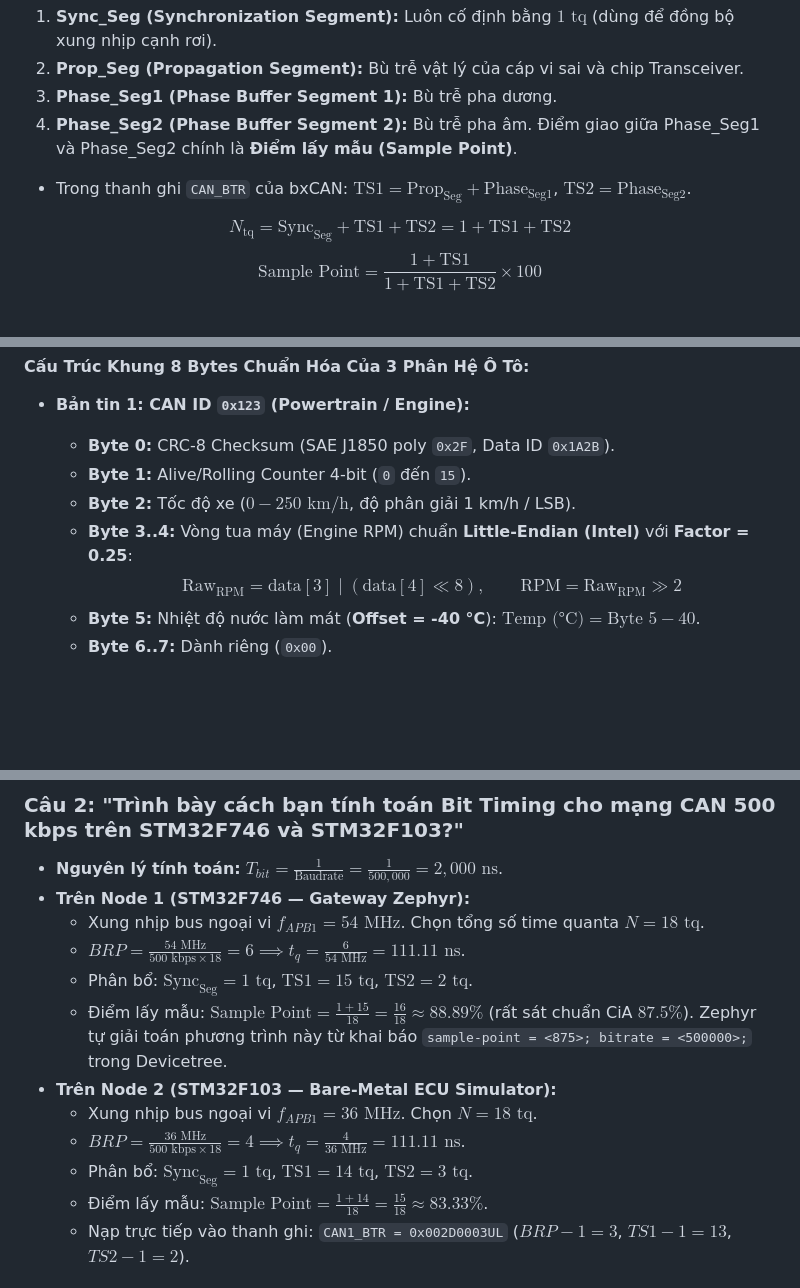
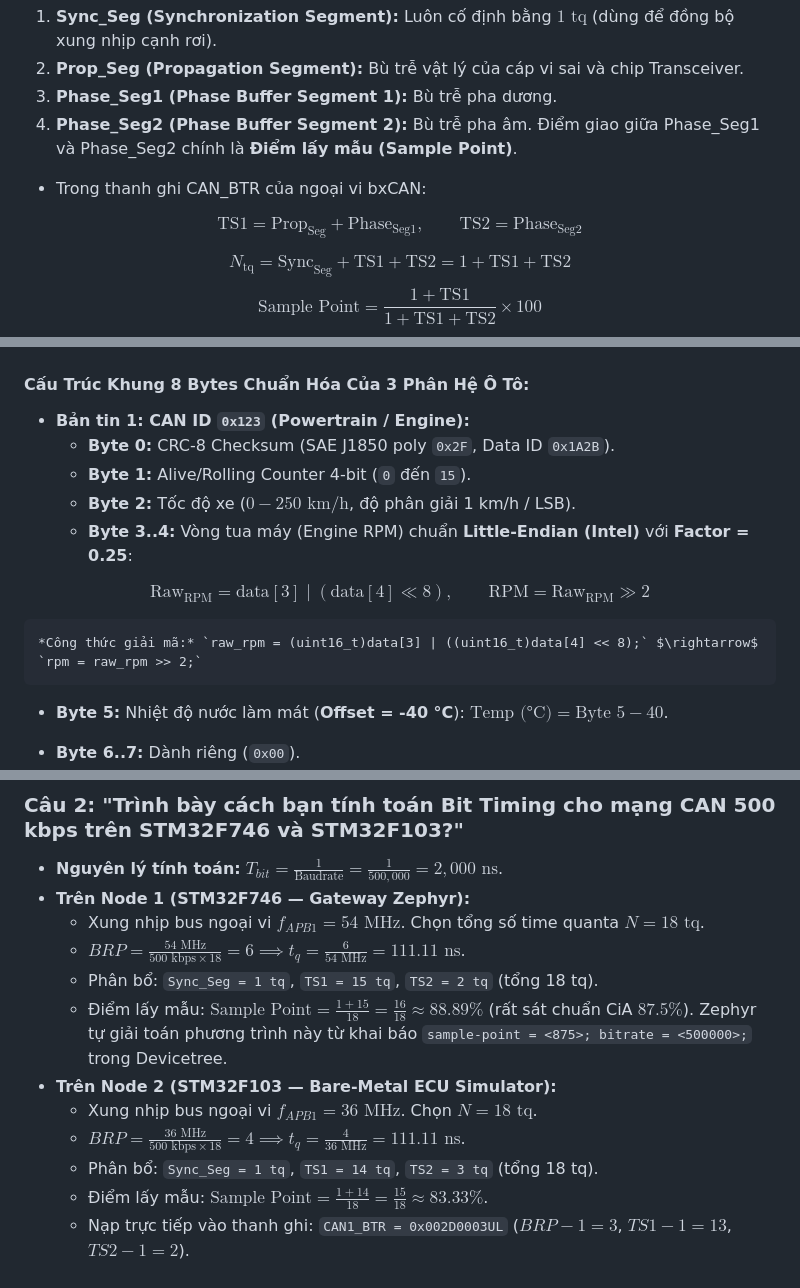
Before and after one commit to HuynhTran112/source, a Markdown page: project1_can_gateway_interview.md, 3 parts joined by grey strips. Drawn GitHub-style; blank space fills up the shorter version.

```diff
--- a/project1_can_gateway_interview.md
+++ b/project1_can_gateway_interview.md
@@ -405,7 +405,9 @@ Trong giao thức CAN (ISO 11898-1), 1 bit dữ liệu được chia thành 4 ph
 2. **Prop_Seg (Propagation Segment):** Bù trễ vật lý của cáp vi sai và chip Transceiver.
 3. **Phase_Seg1 (Phase Buffer Segment 1):** Bù trễ pha dương.
 4. **Phase_Seg2 (Phase Buffer Segment 2):** Bù trễ pha âm. Điểm giao giữa Phase_Seg1 và Phase_Seg2 chính là **Điểm lấy mẫu (Sample Point)**.
-* Trong thanh ghi `CAN_BTR` của bxCAN: $\text{TS1} = \text{Prop}_{\text{Seg}} + \text{Phase}_{\text{Seg1}}$, $\text{TS2} = \text{Phase}_{\text{Seg2}}$.
+* Trong thanh ghi CAN_BTR của ngoại vi bxCAN:
+
+$$\text{TS1} = \text{Prop}_{\text{Seg}} + \text{Phase}_{\text{Seg1}}, \qquad \text{TS2} = \text{Phase}_{\text{Seg2}}$$
 
 $$N_{\text{tq}} = \text{Sync}_{\text{Seg}} + \text{TS1} + \text{TS2} = 1 + \text{TS1} + \text{TS2}$$
 $$\text{Sample Point} = \frac{1 + \text{TS1}}{1 + \text{TS1} + \text{TS2}} \times 100$$
@@ -508,7 +510,10 @@ void CAN1_Filter_Config(uint32_t id, uint32_t mask)
   * **Byte 1:** Alive/Rolling Counter 4-bit (`0` đến `15`).
   * **Byte 2:** Tốc độ xe ($0 - 250\text{ km/h}$, độ phân giải 1 km/h / LSB).
   * **Byte 3..4:** Vòng tua máy (Engine RPM) chuẩn **Little-Endian (Intel)** với **Factor = 0.25**:
-    $$\text{Raw}_{\text{RPM}} = \text{data}[3] \mid (\text{data}[4] \ll 8), \qquad \text{RPM} = \text{Raw}_{\text{RPM}} \gg 2$$
+
+$$\text{Raw}_{\text{RPM}} = \text{data}[3] \mid (\text{data}[4] \ll 8), \qquad \text{RPM} = \text{Raw}_{\text{RPM}} \gg 2$$
+
+    *Công thức giải mã:* `raw_rpm = (uint16_t)data[3] | ((uint16_t)data[4] << 8);` $\rightarrow$ `rpm = raw_rpm >> 2;`
   * **Byte 5:** Nhiệt độ nước làm mát (**Offset = -40 °C**): $\text{Temp (°C)} = \text{Byte 5} - 40$.
   * **Byte 6..7:** Dành riêng (`0x00`).
 
@@ -743,12 +748,12 @@ sequenceDiagram
 * **Trên Node 1 (STM32F746 — Gateway Zephyr):**
   - Xung nhịp bus ngoại vi $f_{APB1} = 54\text{ MHz}$. Chọn tổng số time quanta $N = 18\text{ tq}$.
   - $BRP = \frac{54\text{ MHz}}{500\text{ kbps} \times 18} = 6 \implies t_q = \frac{6}{54\text{ MHz}} = 111.11\text{ ns}$.
-  - Phân bổ: $\text{Sync}_{\text{Seg}} = 1\text{ tq}$, $\text{TS1} = 15\text{ tq}$, $\text{TS2} = 2\text{ tq}$.
+  - Phân bổ: `Sync_Seg = 1 tq`, `TS1 = 15 tq`, `TS2 = 2 tq` (tổng 18 tq).
   - Điểm lấy mẫu: $\text{Sample Point} = \frac{1 + 15}{18} = \frac{16}{18} \approx 88.89\%$ (rất sát chuẩn CiA $87.5\%$). Zephyr tự giải toán phương trình này từ khai báo `sample-point = <875>; bitrate = <500000>;` trong Devicetree.
 * **Trên Node 2 (STM32F103 — Bare-Metal ECU Simulator):**
   - Xung nhịp bus ngoại vi $f_{APB1} = 36\text{ MHz}$. Chọn $N = 18\text{ tq}$.
   - $BRP = \frac{36\text{ MHz}}{500\text{ kbps} \times 18} = 4 \implies t_q = \frac{4}{36\text{ MHz}} = 111.11\text{ ns}$.
-  - Phân bổ: $\text{Sync}_{\text{Seg}} = 1\text{ tq}$, $\text{TS1} = 14\text{ tq}$, $\text{TS2} = 3\text{ tq}$.
+  - Phân bổ: `Sync_Seg = 1 tq`, `TS1 = 14 tq`, `TS2 = 3 tq` (tổng 18 tq).
   - Điểm lấy mẫu: $\text{Sample Point} = \frac{1 + 14}{18} = \frac{15}{18} \approx 83.33\%$.
   - Nạp trực tiếp vào thanh ghi: `CAN1_BTR = 0x002D0003UL` ($BRP-1=3$, $TS1-1=13$, $TS2-1=2$).
 
```
